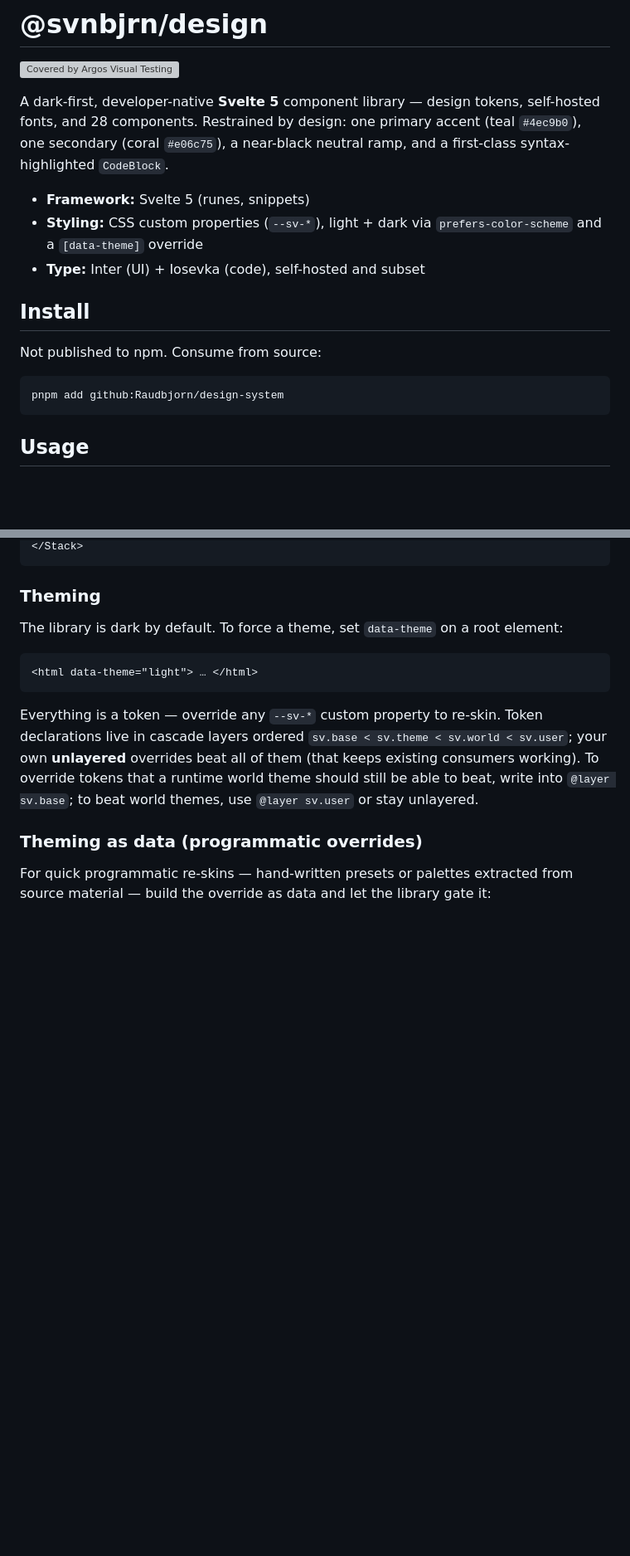
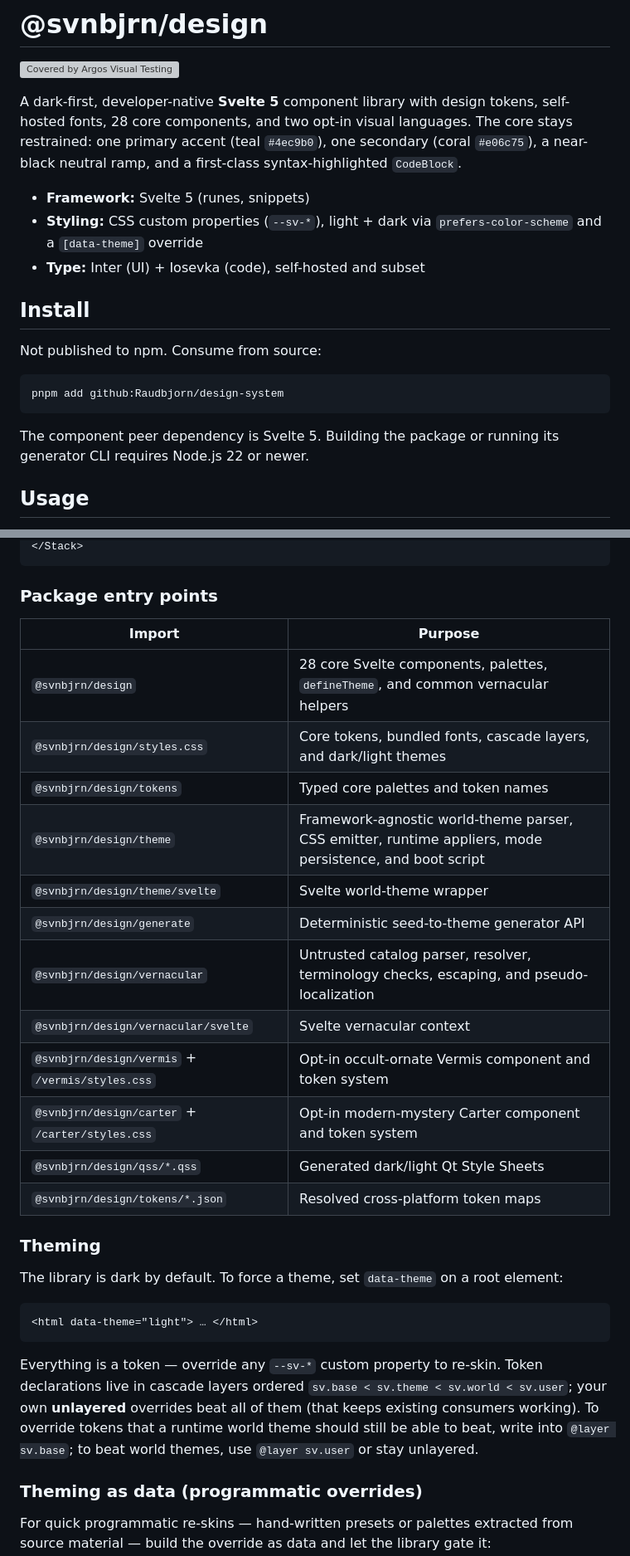
Before and after one commit to Raudbjorn/design-system, a Markdown page: README.md, 2 parts joined by grey strips. Shown at 83% size. Rendered like a GitHub page; blank space fills up the shorter version; grey boxes are pictures that could not be loaded.

````diff
--- a/README.md
+++ b/README.md
@@ -2,10 +2,11 @@
 
 [![Covered by Argos Visual Testing](https://argos-ci.com/badge.svg)](https://app.argos-ci.com/argos-ci-2/design-system/reference)
 
-A dark-first, developer-native **Svelte 5** component library — design tokens,
-self-hosted fonts, and 28 components. Restrained by design: one primary accent
-(teal `#4ec9b0`), one secondary (coral `#e06c75`), a near-black neutral ramp,
-and a first-class syntax-highlighted `CodeBlock`.
+A dark-first, developer-native **Svelte 5** component library with design
+tokens, self-hosted fonts, 28 core components, and two opt-in visual languages.
+The core stays restrained: one primary accent (teal `#4ec9b0`), one secondary
+(coral `#e06c75`), a near-black neutral ramp, and a first-class
+syntax-highlighted `CodeBlock`.
 
 - **Framework:** Svelte 5 (runes, snippets)
 - **Styling:** CSS custom properties (`--sv-*`), light + dark via
@@ -19,6 +20,9 @@ Not published to npm. Consume from source:
 ```bash
 pnpm add github:Raudbjorn/design-system
 ```
+
+The component peer dependency is Svelte 5. Building the package or running its
+generator CLI requires Node.js 22 or newer.
 
 ## Usage
 
@@ -38,5 +42,22 @@ components:
 </Stack>
 ```
+
+### Package entry points
+
+| Import | Purpose |
+| --- | --- |
+| `@svnbjrn/design` | 28 core Svelte components, palettes, `defineTheme`, and common vernacular helpers |
+| `@svnbjrn/design/styles.css` | Core tokens, bundled fonts, cascade layers, and dark/light themes |
+| `@svnbjrn/design/tokens` | Typed core palettes and token names |
+| `@svnbjrn/design/theme` | Framework-agnostic world-theme parser, CSS emitter, runtime appliers, mode persistence, and boot script |
+| `@svnbjrn/design/theme/svelte` | Svelte world-theme wrapper |
+| `@svnbjrn/design/generate` | Deterministic seed-to-theme generator API |
+| `@svnbjrn/design/vernacular` | Untrusted catalog parser, resolver, terminology checks, escaping, and pseudo-localization |
+| `@svnbjrn/design/vernacular/svelte` | Svelte vernacular context |
+| `@svnbjrn/design/vermis` + `/vermis/styles.css` | Opt-in occult-ornate Vermis component and token system |
+| `@svnbjrn/design/carter` + `/carter/styles.css` | Opt-in modern-mystery Carter component and token system |
+| `@svnbjrn/design/qss/*.qss` | Generated dark/light Qt Style Sheets |
+| `@svnbjrn/design/tokens/*.json` | Resolved cross-platform token maps |
 
 ### Theming
 
````
Also changed, not shown: other parts of README.md (+53 -11 lines).
